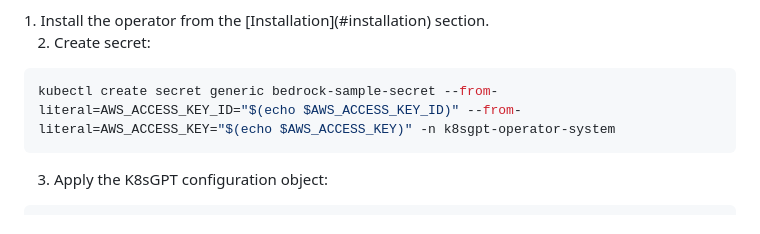
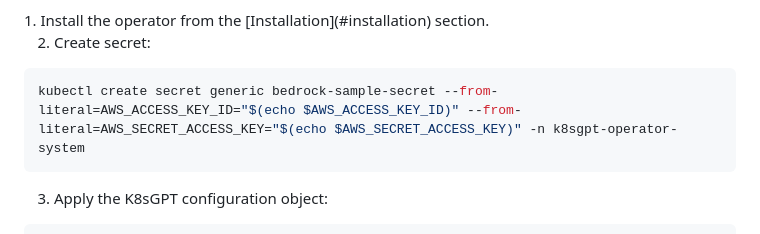
Before and after one commit to k8sgpt-ai/k8sgpt-operator, a Markdown page: README.md, the part around the change. Drawn GitHub-style.

Commit message:
fix Amazon Bedrock instructions in README (#397)
Signed-off-by: Aaron Miller <millrfz@amazon.com>
Signed-off-by: Matheus Sousa <matessousa@outlook.com>

````diff
--- a/README.md
+++ b/README.md
@@ -285,7 +285,7 @@ EOF
 
 2. Create secret:
 ```sh
-kubectl create secret generic bedrock-sample-secret --from-literal=AWS_ACCESS_KEY_ID="$(echo $AWS_ACCESS_KEY_ID)" --from-literal=AWS_ACCESS_KEY="$(echo $AWS_ACCESS_KEY)" -n k8sgpt-operator-system
+kubectl create secret generic bedrock-sample-secret --from-literal=AWS_ACCESS_KEY_ID="$(echo $AWS_ACCESS_KEY_ID)" --from-literal=AWS_SECRET_ACCESS_KEY="$(echo $AWS_SECRET_ACCESS_KEY)" -n k8sgpt-operator-system
 ```
 3. Apply the K8sGPT configuration object:
 ```
````
